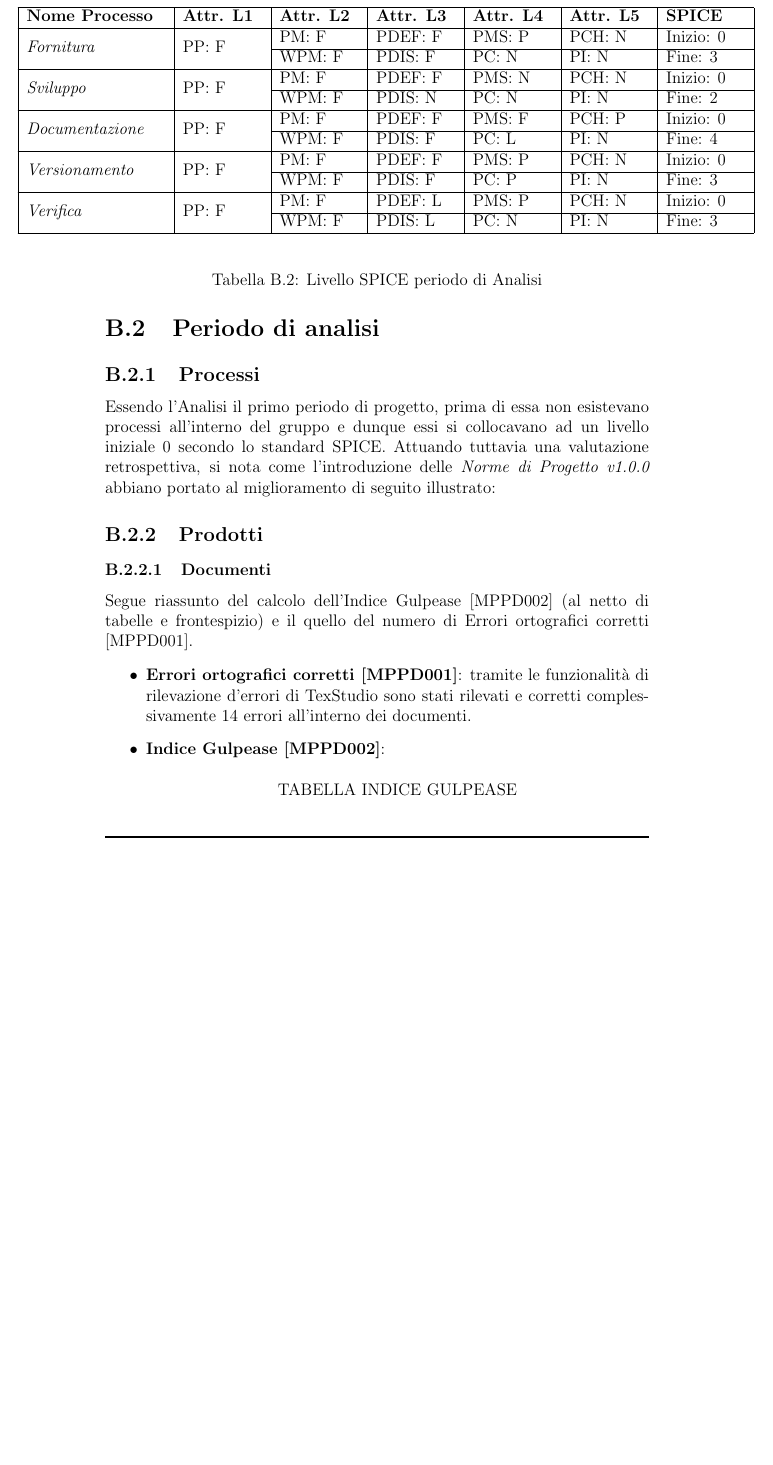
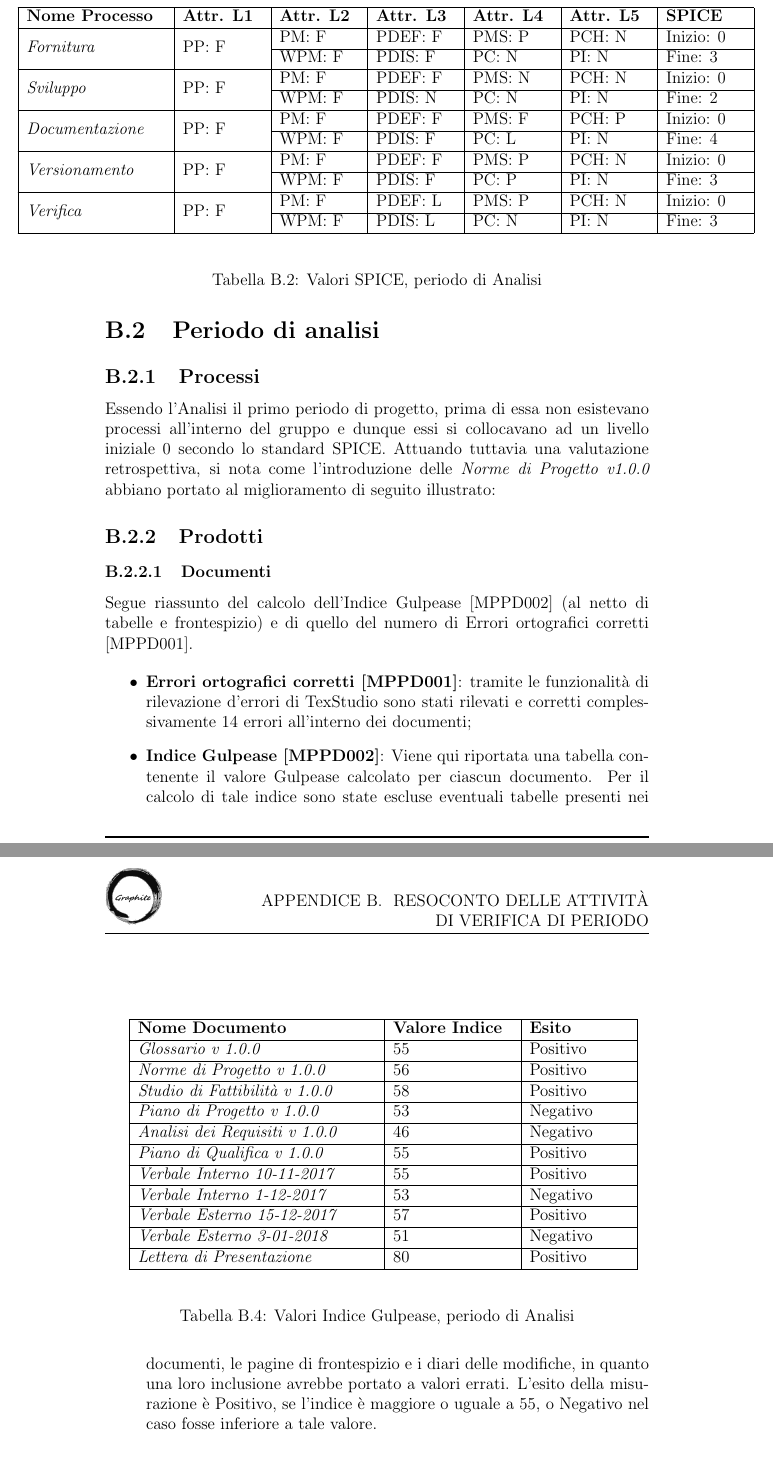
Before and after one commit to Italiaracerx/progettoSWE, a LaTeX document (PianodiQualifica/PianodiQualifica.tex): part of page 29 of 29 before the commit and two parts of pages 29 and 30 of 30 after it, the two joined at a grey line, cut so that both start at the same text, the shorter picture padded with empty space. Compiled offline with pdfLaTeX.

Commit message:
calcolato indice gulpease documenti

```diff
--- a/PianodiQualifica/PianodiQualifica.tex
+++ b/PianodiQualifica/PianodiQualifica.tex
@@ -742,23 +742,43 @@ Essendo l'Analisi il primo periodo di progetto, prima di essa non esistevano pro
 			\hline
 		\end{longtable}
 	\end{center}
-	\caption{Livello SPICE periodo di Analisi}
+	\caption{Valori SPICE, periodo di Analisi}
 \end{table}
 
 \subsection{Prodotti}
 
 \subsubsection{Documenti}
 
-Segue riassunto del calcolo dell'Indice Gulpease [MPPD002] (al netto di tabelle e frontespizio) e il quello del numero di Errori ortografici corretti [MPPD001].
+Segue riassunto del calcolo dell'Indice Gulpease [MPPD002] (al netto di tabelle e frontespizio) e di quello del numero di Errori ortografici corretti [MPPD001].
 
 \begin{itemize}
-	\item \textbf{Errori ortografici corretti [MPPD001]}: tramite le funzionalità di rilevazione d'errori di TexStudio sono stati rilevati e corretti complessivamente 14 errori all'interno dei documenti.
+	\item \textbf{Errori ortografici corretti [MPPD001]}: tramite le funzionalità di rilevazione d'errori di TexStudio sono stati rilevati e corretti complessivamente 14 errori all'interno dei documenti;
 
-	\item \textbf{Indice Gulpease [MPPD002]}:
+	\item \textbf{Indice Gulpease [MPPD002]}: Viene qui riportata una tabella contenente il valore Gulpease calcolato per ciascun documento.
+	Per il calcolo di tale indice sono state escluse eventuali tabelle presenti nei documenti, le pagine di frontespizio e i diari delle modifiche, in quanto una loro inclusione avrebbe portato a valori errati. L'esito della misurazione è Positivo, se l'indice è maggiore o uguale a 55, o Negativo nel caso fosse inferiore a tale valore.
 
-	\begin{center}
-		TABELLA INDICE GULPEASE
-	\end{center}
+	\begin{table}
+		\begin{center}
+			\setlength\LTleft{6mm}
+			\begin{longtable}{|p{60mm}|p{30mm}|p{25mm}|}
+				\hline
+				\textbf{Nome Documento} & \textbf{Valore Indice} & \textbf{Esito} \\ \hline
+				\textit{Glossario v 1.0.0} & 55 & Positivo\\ \hline
+				\textit{Norme di Progetto v 1.0.0} & 56 & Positivo\\ \hline
+				\textit{Studio di Fattibilità v 1.0.0} & 58 & Positivo\\ \hline
+				\textit{Piano di Progetto v 1.0.0} & 53 & Negativo\\ \hline
+				\textit{Analisi dei Requisiti v 1.0.0} & 46 & Negativo\\ \hline
+				\textit{Piano di Qualifica v 1.0.0} & 55 & Positivo\\ \hline
+				\textit{Verbale Interno 10-11-2017} & 55 & Positivo\\ \hline
+				\textit{Verbale Interno 1-12-2017} & 53 & Negativo\\ \hline
+				\textit{Verbale Esterno 15-12-2017} & 57 & Positivo\\ \hline
+				\textit{Verbale Esterno 3-01-2018} & 51 & Negativo\\ \hline
+				\textit{Lettera di Presentazione} & 80 & Positivo\\ \hline
+			\end{longtable}
+		\end{center}
+		\caption{Valori Indice Gulpease, periodo di Analisi}
+	\end{table}
+
 
 \end{itemize}
 
```
Also changed, not shown: NormediProgetto/tex/ProcessiDiSupporto-Verifica.tex (+1 -1 lines), NormediProgetto/tex/ProcessiOrganizzativi.tex (+1 -1 lines), PianodiQualifica/PianodiQualifica.pdf.
